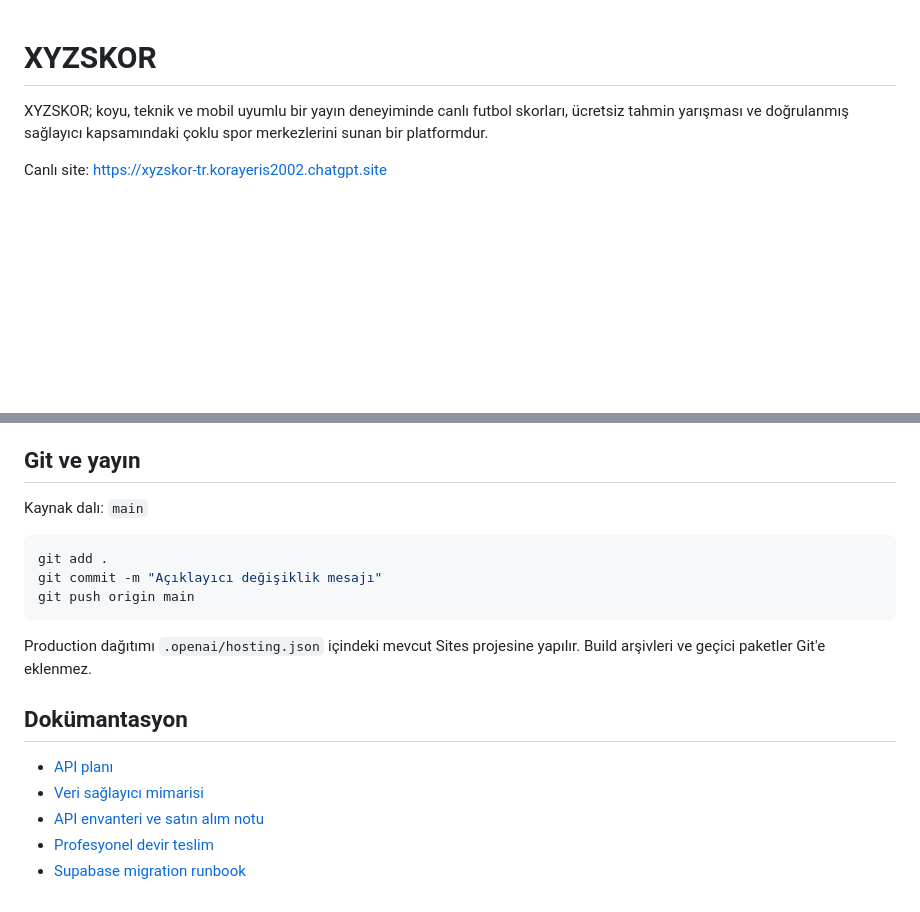
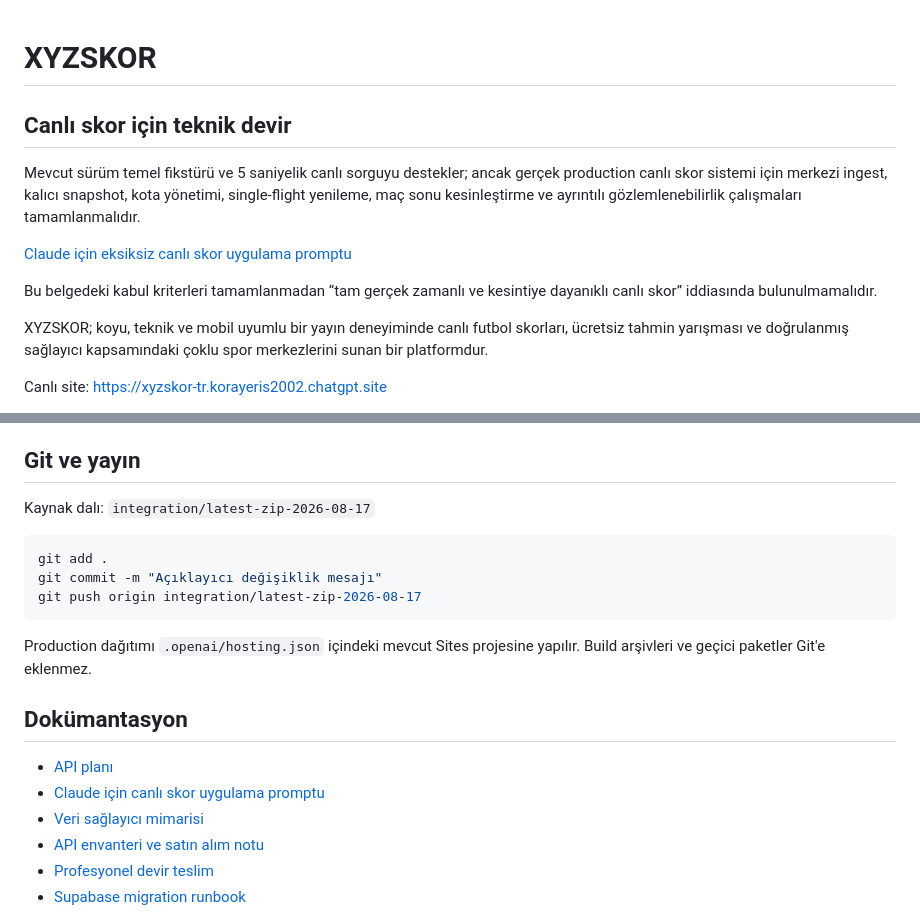
Before and after one commit to korayeris/xyzskor, a Markdown page: README.md, 2 parts joined by grey strips. Rendered like a GitHub page; blank space fills up the shorter version.

Commit message:
Document production live-score architecture

````diff
--- a/README.md
+++ b/README.md
@@ -1,4 +1,16 @@
 # XYZSKOR
+
+## Canlı skor için teknik devir
+
+Mevcut sürüm temel fikstürü ve 5 saniyelik canlı sorguyu destekler; ancak gerçek
+production canlı skor sistemi için merkezi ingest, kalıcı snapshot, kota yönetimi,
+single-flight yenileme, maç sonu kesinleştirme ve ayrıntılı gözlemlenebilirlik
+çalışmaları tamamlanmalıdır.
+
+[Claude için eksiksiz canlı skor uygulama promptu](docs/CLAUDE-LIVE-SCORE-HANDOFF-2026-08-22.md)
+
+Bu belgedeki kabul kriterleri tamamlanmadan “tam gerçek zamanlı ve kesintiye
+dayanıklı canlı skor” iddiasında bulunulmamalıdır.
 
 XYZSKOR; koyu, teknik ve mobil uyumlu bir yayın deneyiminde canlı futbol
 skorları, ücretsiz tahmin yarışması ve doğrulanmış sağlayıcı kapsamındaki çoklu
@@ -161,12 +173,12 @@ Ayrıntılı plan: [docs/API-PLANI.md](docs/API-PLANI.md)
 
 ## Git ve yayın
 
-Kaynak dalı: `main`
+Kaynak dalı: `integration/latest-zip-2026-08-17`
 
 ```powershell
 git add .
 git commit -m "Açıklayıcı değişiklik mesajı"
-git push origin main
+git push origin integration/latest-zip-2026-08-17
 ```
 
 Production dağıtımı `.openai/hosting.json` içindeki mevcut Sites projesine yapılır. Build arşivleri ve geçici paketler Git'e eklenmez.
@@ -174,6 +186,7 @@ Production dağıtımı `.openai/hosting.json` içindeki mevcut Sites projesine
 ## Dokümantasyon
 
 - [API planı](docs/API-PLANI.md)
+- [Claude için canlı skor uygulama promptu](docs/CLAUDE-LIVE-SCORE-HANDOFF-2026-08-22.md)
 - [Veri sağlayıcı mimarisi](docs/data-provider-architecture.md)
 - [API envanteri ve satın alım notu](docs/api-envanteri-ve-satin-alim-notu-2026-08-04.md)
 - [Profesyonel devir teslim](docs/professional-handoff-2026-08-03.md)
````
Also changed, not shown: docs/CLAUDE-LIVE-SCORE-HANDOFF-2026-08-22.md (added, +205 -0 lines).
